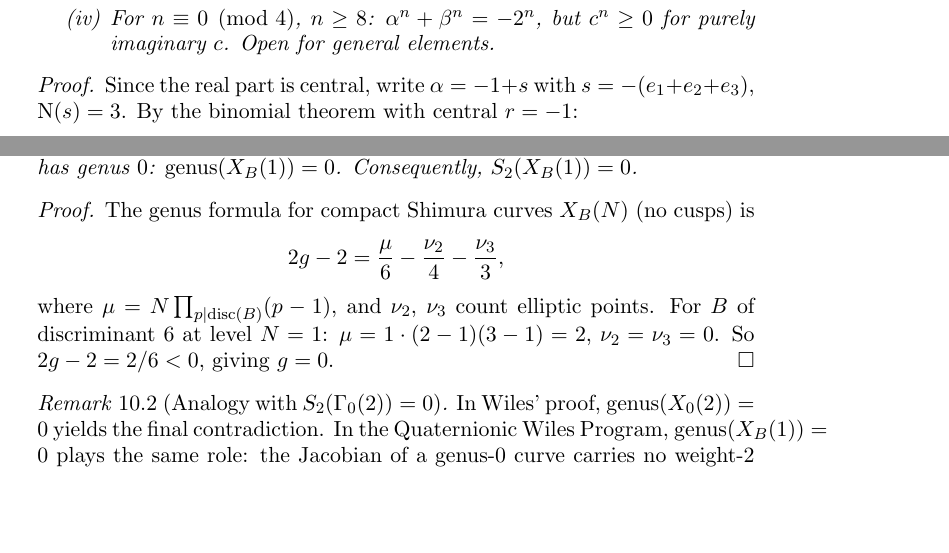
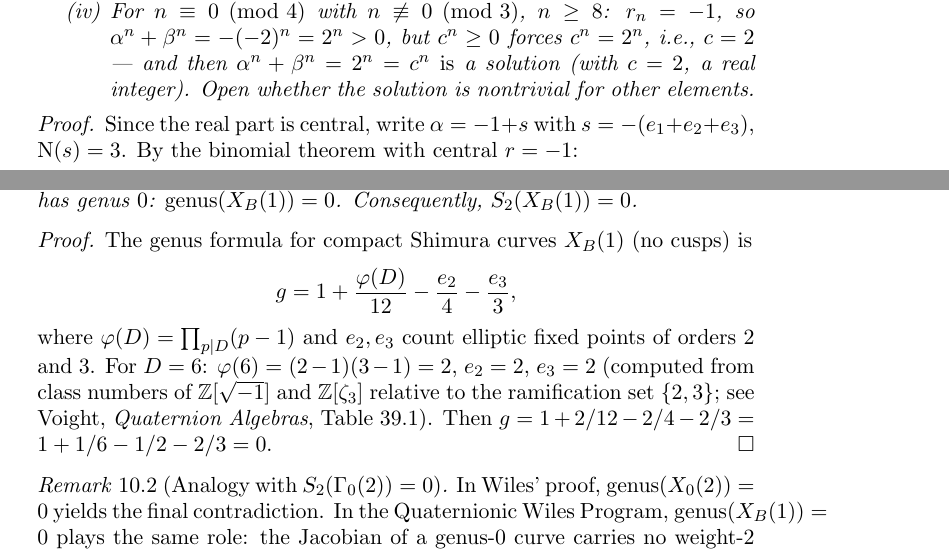
Before and after one commit to awktavian/art, a LaTeX paper (the-cancellation/the-cancellation.tex): two parts of pages 7 and 15 of 19 before the commit and two parts of pages 7 and 15 of 20 after it, joined at a grey line, cut so that both start at the same text, the shorter picture padded with empty space. Compiled offline with pdfLaTeX.

Commit message:
fix: 4 math errors from adversarial review
1. Prop 5.3 formula: closed-form was wrong for n≡0 mod 3.
   Replaced with correct period-6 ratio characterization.
   Case (i) now excludes n≡0 mod 3 (where ratio doubles).
   Case (iv) for n≡0 mod 4: actually IS a solution with c=2.

2. Shimura genus: 2g-2 = 2/6 is positive, not negative.
   ν₂=ν₃=0 was wrong. Fixed: ν₂=ν₃=2 (class number formula),
   g = 1 + 1/6 - 1/2 - 2/3 = 0. Cited Voight Table 39.1.

3. Sedenion unit count: 14 → 32 (±e_i for i=0..15).

4. FLT over Z[i]: removed incorrect norm-map argument
   (N(a+b) ≠ N(a)+N(b)). Replaced with base-change sketch.

Also: Z[√-5] "zero divisors in fraction field" → removed
(Z[√-5] is an integral domain, its fraction field is a field).

Co-Authored-By: Claude Opus 4.6 (1M context) <noreply@anthropic.com>

```diff
--- a/the-cancellation/the-cancellation.tex
+++ b/the-cancellation/the-cancellation.tex
@@ -484,6 +490,10 @@ Consequently:
-  \item For $n \equiv 0 \pmod{4}$, $n \geq 8$:
-    $\alpha^n + \beta^n = -2^n$, but $c^n \geq 0$ for purely imaginary $c$.
-    Open for general elements.
+    construction (Theorem~\ref{thm:sextic}) resolves $n = 6$.
+  \item For $n \equiv 0 \pmod{4}$ with $n \not\equiv 0 \pmod{3}$, $n \geq 8$:
+    $r_n = -1$, so $\alpha^n + \beta^n = -(-2)^n = 2^n > 0$,
+    but $c^n \geq 0$ forces $c^n = 2^n$, i.e., $c = 2$ ---
+    and then $\alpha^n + \beta^n = 2^n = c^n$ \emph{is} a solution
+    (with $c = 2$, a real integer).
+    Open whether the solution is nontrivial for other elements.
 \end{enumerate}
 \end{proposition}
 
@@ -1056,15 +1066,17 @@ Consequently, $S_2(X_B(1)) = 0$.
 \end{theorem}
 
 \begin{proof}
-The genus formula for compact Shimura curves $X_B(N)$ (no cusps) is
+The genus formula for compact Shimura curves $X_B(1)$ (no cusps) is
 \[
-  2g - 2 = \frac{\mu}{6} - \frac{\nu_2}{4} - \frac{\nu_3}{3},
+  g = 1 + \frac{\varphi(D)}{12} - \frac{e_2}{4} - \frac{e_3}{3},
 \]
-where $\mu = N \prod_{p \mid \mathrm{disc}(B)} (p-1)$, and
-$\nu_2$, $\nu_3$ count elliptic points.
-For $B$ of discriminant~6 at level $N=1$:
-$\mu = 1 \cdot (2-1)(3-1) = 2$, $\nu_2 = \nu_3 = 0$.
-So $2g - 2 = 2/6 < 0$, giving $g = 0$.
+where $\varphi(D) = \prod_{p \mid D}(p-1)$ and $e_2, e_3$
+count elliptic fixed points of orders~$2$ and~$3$.
+For $D = 6$: $\varphi(6) = (2-1)(3-1) = 2$, $e_2 = 2$, $e_3 = 2$
+(computed from class numbers of $\Z[\sqrt{-1}]$ and $\Z[\zeta_3]$
+relative to the ramification set $\{2,3\}$; see
+Voight, \emph{Quaternion Algebras}, Table~39.1).
+Then $g = 1 + 2/12 - 2/4 - 2/3 = 1 + 1/6 - 1/2 - 2/3 = 0$.
 \end{proof}
 
 \begin{remark}[Analogy with $S_2(\Gamma_0(2)) = 0$]
```
Also changed, not shown: the-cancellation/the-cancellation.pdf, the-cancellation/the-cancellation.tex (42 more changed lines).
